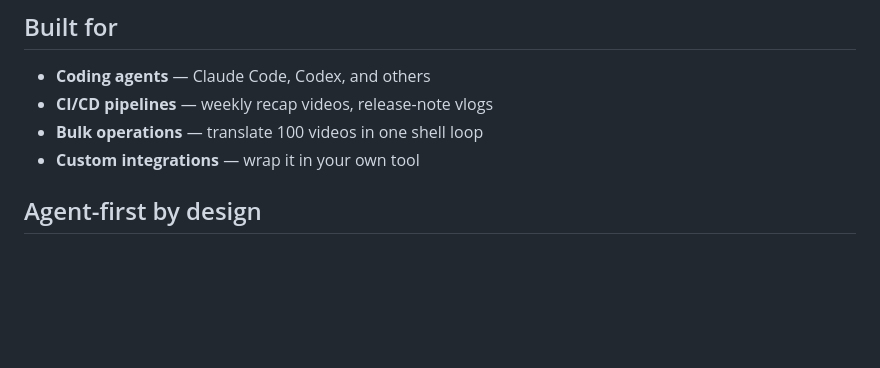
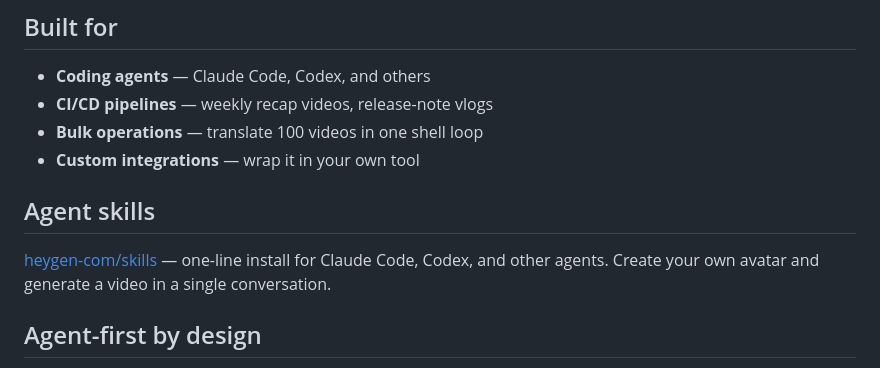
Before and after one commit to heygen-com/heygen-cli, a Markdown page: README.md, the part around the change. GitHub-like rendering; blank space fills up the shorter version.

Commit message:
docs: link skills repo from README (#130)
* docs: link skills repo from README

* docs: promote skills link to its own heading

Co-Authored-By: Claude Opus 4.6 <noreply@anthropic.com>

---------

Co-authored-by: Claude Opus 4.6 <noreply@anthropic.com>

```diff
--- a/README.md
+++ b/README.md
@@ -16,6 +16,10 @@ Full reference and examples: **[developers.heygen.com/cli](https://developers.he
 - **CI/CD pipelines** — weekly recap videos, release-note vlogs
 - **Bulk operations** — translate 100 videos in one shell loop
 - **Custom integrations** — wrap it in your own tool
+
+## Agent skills
+
+[heygen-com/skills](https://github.com/heygen-com/skills) — one-line install for Claude Code, Codex, and other agents. Create your own avatar and generate a video in a single conversation.
 
 ## Agent-first by design
 
```
